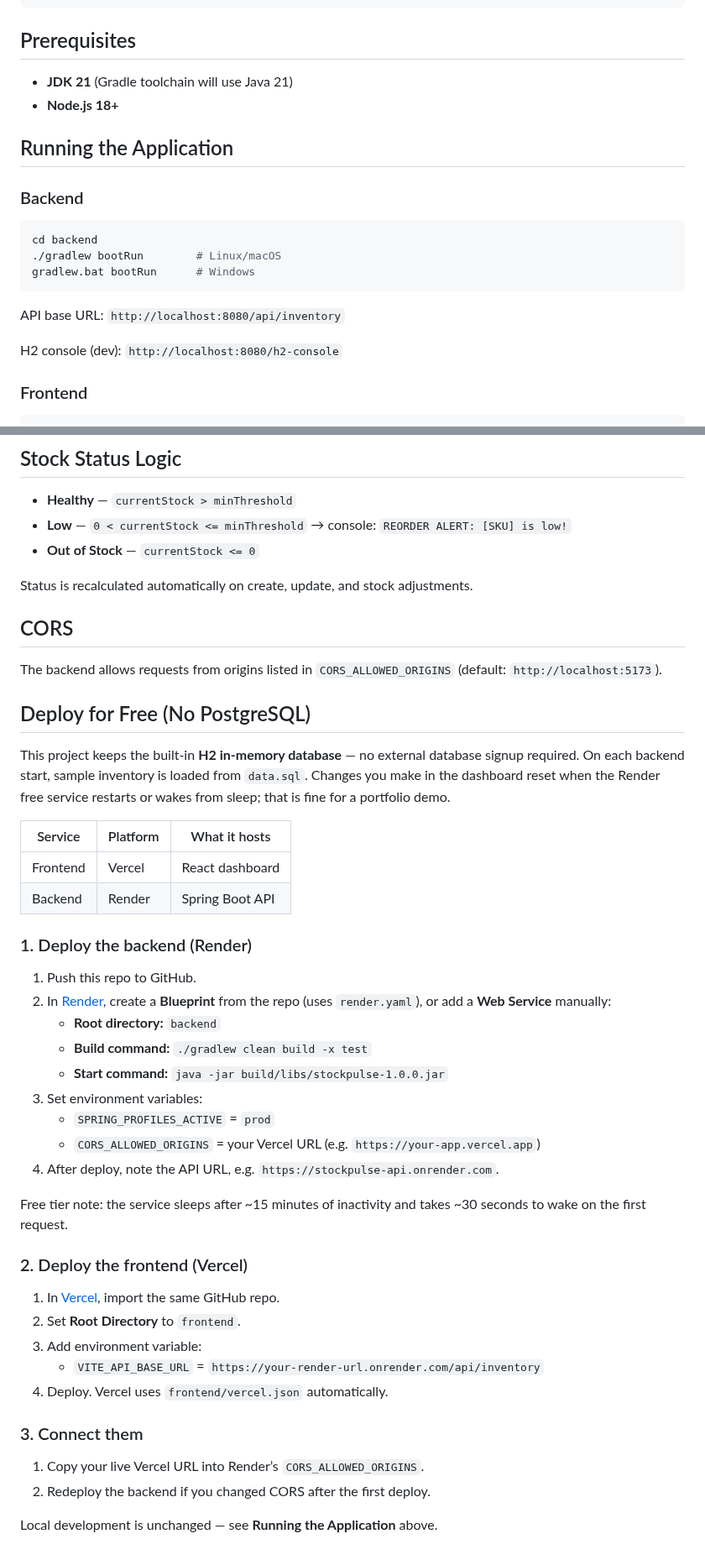
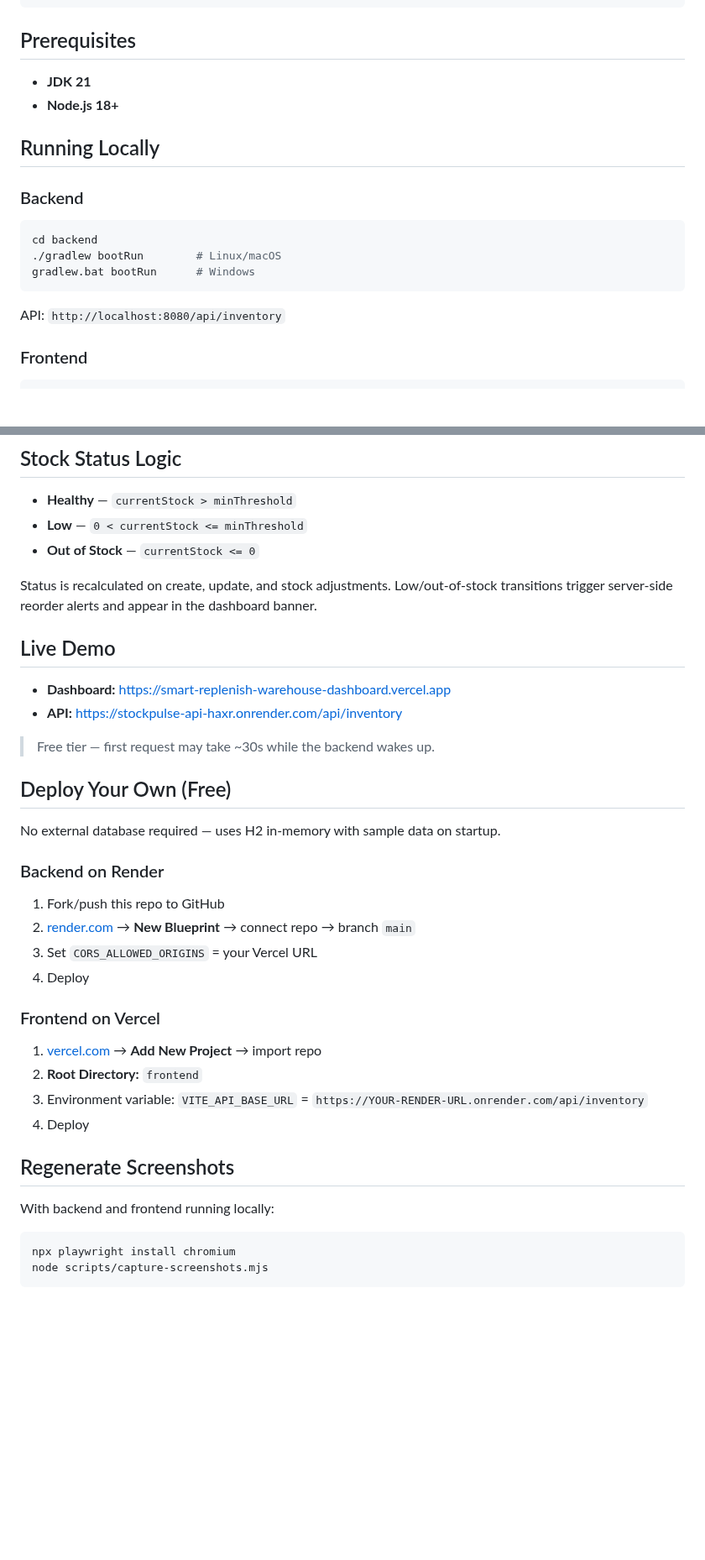
Before and after one commit to Karthik-312/-Smart-Replenish-Warehouse-Dashboard, a Markdown page: README.md, 2 parts joined by grey strips. Shown at 84% size. GitHub-like rendering; blank space fills up the shorter version.

````diff
--- a/README.md
+++ b/README.md
@@ -21,10 +42,10 @@ stockpulse-inventory/
 
 ## Prerequisites
 
-- **JDK 21** (Gradle toolchain will use Java 21)
+- **JDK 21**
 - **Node.js 18+**
 
-## Running the Application
+## Running Locally
 
 ### Backend
 
@@ -34,9 +55,7 @@ cd backend
 gradlew.bat bootRun      # Windows
 ```
 
-API base URL: `http://localhost:8080/api/inventory`
-
-H2 console (dev): `http://localhost:8080/h2-console`
+API: `http://localhost:8080/api/inventory`
 
 ### Frontend
 
@@ -63,49 +82,41 @@ Dashboard: `http://localhost:5173`
 ## Stock Status Logic
 
 - **Healthy** — `currentStock > minThreshold`
-- **Low** — `0 < currentStock <= minThreshold` → console: `REORDER ALERT: [SKU] is low!`
+- **Low** — `0 < currentStock <= minThreshold`
 - **Out of Stock** — `currentStock <= 0`
 
-Status is recalculated automatically on create, update, and stock adjustments.
+Status is recalculated on create, update, and stock adjustments. Low/out-of-stock transitions trigger server-side reorder alerts and appear in the dashboard banner.
 
-## CORS
+## Live Demo
 
-The backend allows requests from origins listed in `CORS_ALLOWED_ORIGINS` (default: `http://localhost:5173`).
+- **Dashboard:** https://smart-replenish-warehouse-dashboard.vercel.app
+- **API:** https://stockpulse-api-haxr.onrender.com/api/inventory
 
-## Deploy for Free (No PostgreSQL)
+> Free tier — first request may take ~30s while the backend wakes up.
 
-This project keeps the built-in **H2 in-memory database** — no external database signup required. On each backend start, sample inventory is loaded from `data.sql`. Changes you make in the dashboard reset when the Render free service restarts or wakes from sleep; that is fine for a portfolio demo.
+## Deploy Your Own (Free)
 
-| Service  | Platform | What it hosts        |
-|----------|----------|----------------------|
-| Frontend | Vercel   | React dashboard      |
-| Backend  | Render   | Spring Boot API      |
+No external database required — uses H2 in-memory with sample data on startup.
 
-### 1. Deploy the backend (Render)
+### Backend on Render
 
-1. Push this repo to GitHub.
-2. In [Render](https://render.com), create a **Blueprint** from the repo (uses `render.yaml`), or add a **Web Service** manually:
-   - **Root directory:** `backend`
-   - **Build command:** `./gradlew clean build -x test`
-   - **Start command:** `java -jar build/libs/stockpulse-1.0.0.jar`
-3. Set environment variables:
-   - `SPRING_PROFILES_ACTIVE` = `prod`
-   - `CORS_ALLOWED_ORIGINS` = your Vercel URL (e.g. `https://your-app.vercel.app`)
-4. After deploy, note the API URL, e.g. `https://stockpulse-api.onrender.com`.
+1. Fork/push this repo to GitHub
+2. [render.com](https://render.com) → **New Blueprint** → connect repo → branch `main`
+3. Set `CORS_ALLOWED_ORIGINS` = your Vercel URL
+4. Deploy
 
-Free tier note: the service sleeps after ~15 minutes of inactivity and takes ~30 seconds to wake on the first request.
+### Frontend on Vercel
 
-### 2. Deploy the frontend (Vercel)
+1. [vercel.com](https://vercel.com) → **Add New Project** → import repo
+2. **Root Directory:** `frontend`
+3. Environment variable: `VITE_API_BASE_URL` = `https://YOUR-RENDER-URL.onrender.com/api/inventory`
+4. Deploy
 
-1. In [Vercel](https://vercel.com), import the same GitHub repo.
-2. Set **Root Directory** to `frontend`.
-3. Add environment variable:
-   - `VITE_API_BASE_URL` = `https://your-render-url.onrender.com/api/inventory`
-4. Deploy. Vercel uses `frontend/vercel.json` automatically.
+## Regenerate Screenshots
 
-### 3. Connect them
+With backend and frontend running locally:
 
-1. Copy your live Vercel URL into Render’s `CORS_ALLOWED_ORIGINS`.
-2. Redeploy the backend if you changed CORS after the first deploy.
-
-Local development is unchanged — see **Running the Application** above.
+```bash
+npx playwright install chromium
+node scripts/capture-screenshots.mjs
+```
````
Also changed, not shown: other parts of README.md (+25 -4 lines), docs/screenshots/add-item-form.png (added), docs/screenshots/dashboard.png (added), docs/screenshots/search-filter.png (added), 7 other files.
